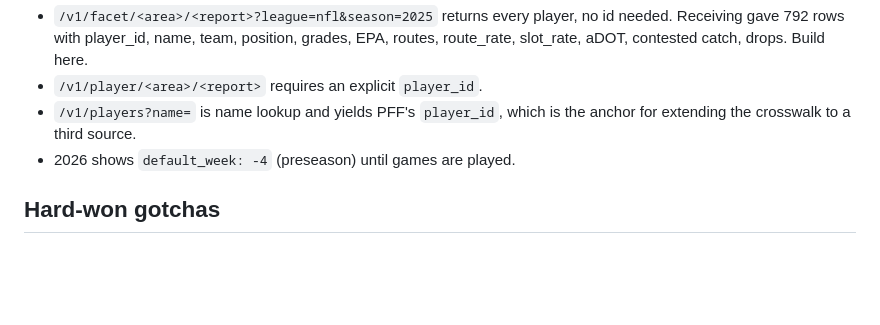
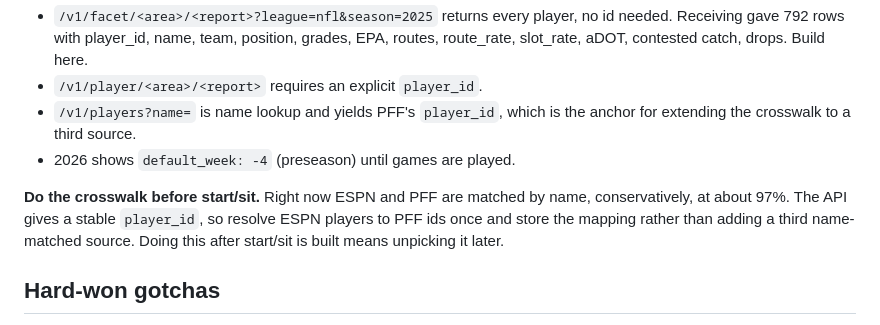
Before and after one commit to TheSirLancelot/the_combine, a Markdown page: HANDOFF.md, the part around the change. GitHub-like rendering; blank space fills up the shorter version.

Commit message:
Docs: crosswalk to PFF ids before building start/sit
Co-Authored-By: Claude Opus 5 <noreply@anthropic.com>
Claude-Session: https://claude.ai/code/session_01GSb4F8wKRfhNbzm58tRWjA

```diff
--- a/HANDOFF.md
+++ b/HANDOFF.md
@@ -59,6 +59,12 @@ Verified working, tier `pro`.
   anchor for extending the crosswalk to a third source.
 - 2026 shows `default_week: -4` (preseason) until games are played.
 
+**Do the crosswalk before start/sit.** Right now ESPN and PFF are matched by
+name, conservatively, at about 97%. The API gives a stable `player_id`, so
+resolve ESPN players to PFF ids once and store the mapping rather than adding a
+third name-matched source. Doing this after start/sit is built means unpicking
+it later.
+
 ## Hard-won gotchas
 
 Write code against probe output, never against documentation. Every adapter
```
Also changed, not shown: BUILD_GUIDE.md (+4 -0 lines).
